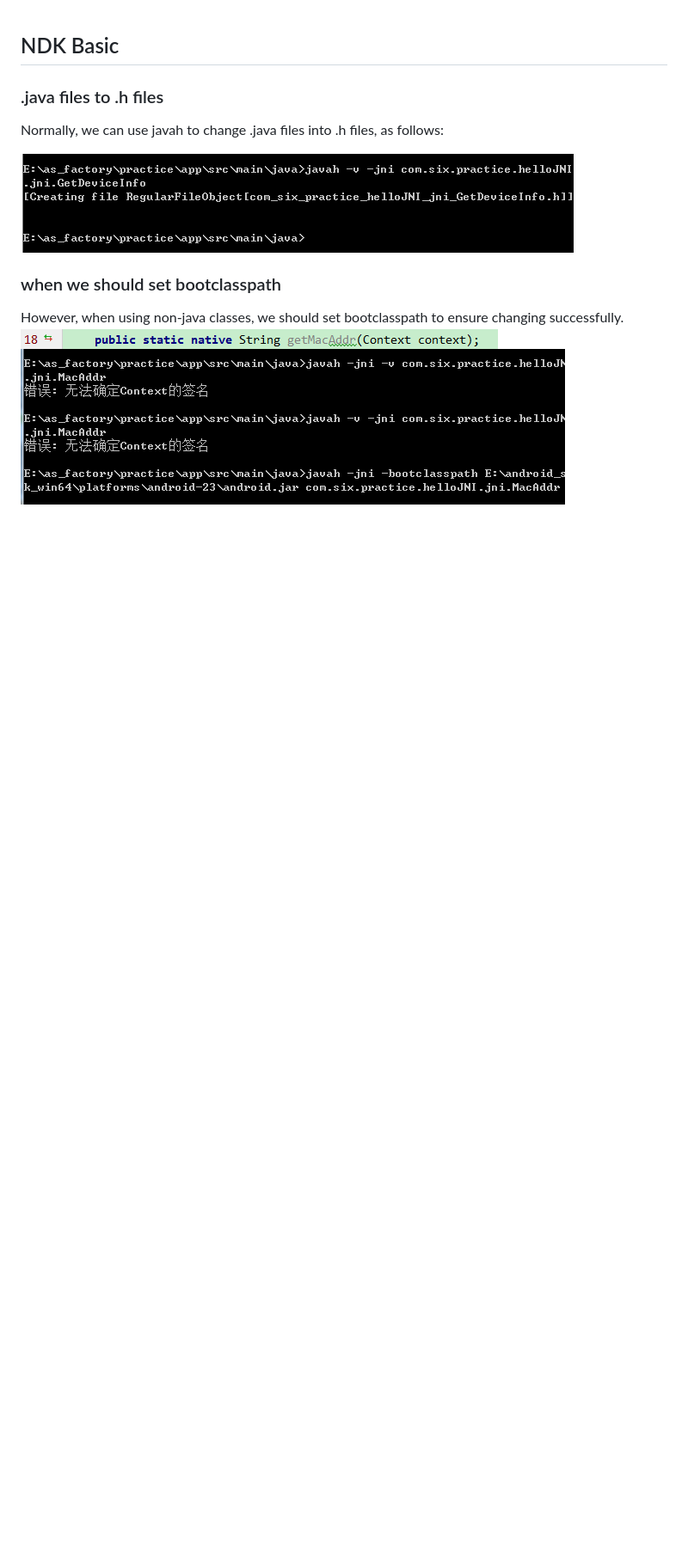
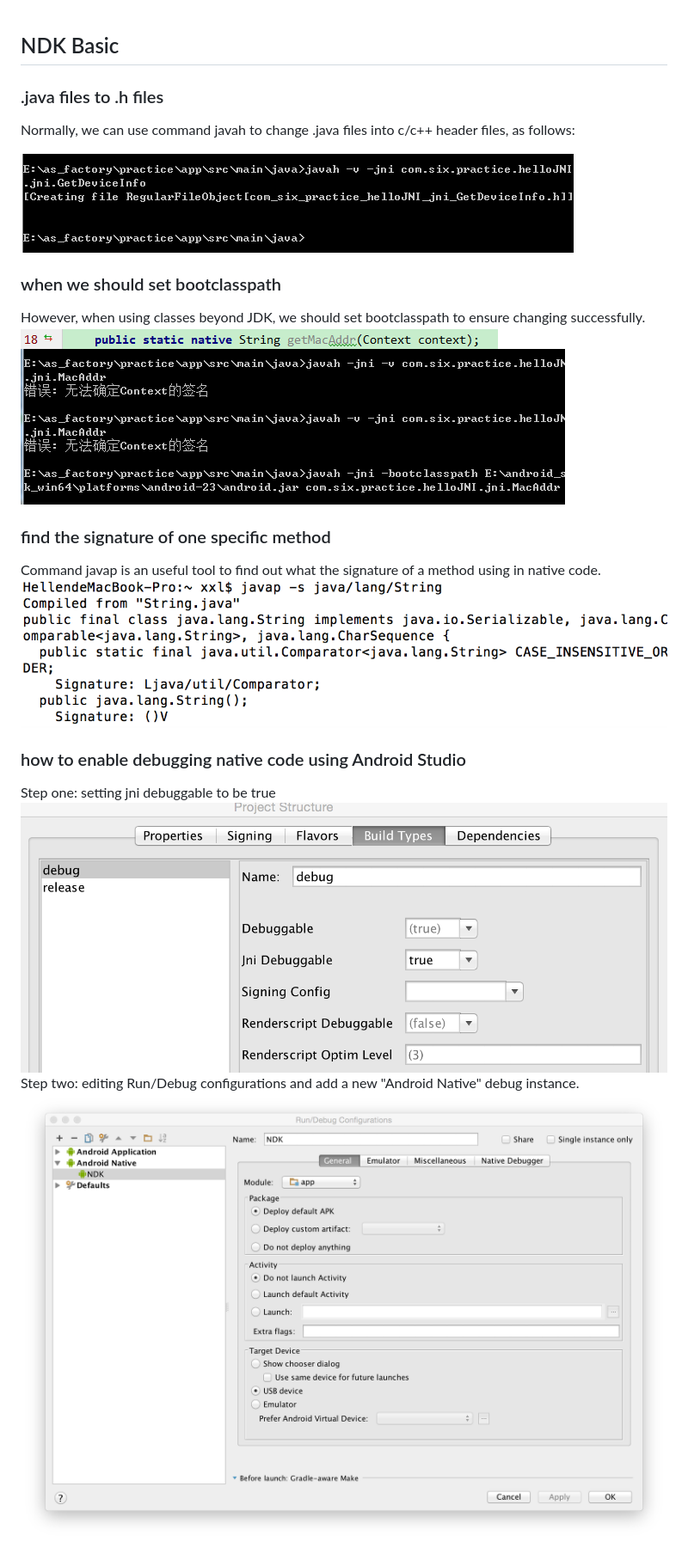
Before and after one commit to hellenxu/hellenxu.github.io, a Markdown page: ndk/2016-01-06-ndk-basic.md, the part around the change. Shown: that part at 86% size. Drawn GitHub-style; pictures changed too: imgs/20160107_1.png (added), imgs/20160107_2.png (added), imgs/20160107_3.png (added); blank space fills up the shorter version.

Commit message:
update ndk basic

```diff
--- a/ndk/2016-01-06-ndk-basic.md
+++ b/ndk/2016-01-06-ndk-basic.md
@@ -1,11 +1,21 @@
 ## NDK Basic
 ### .java files to .h files
 
-Normally, we can use javah to change .java files into .h files, as follows:
+Normally, we can use command javah to change .java files into c/c++ header files, as follows:
 
 ![](/imgs/20160106_1.png)
 
 ### when we should set bootclasspath
-However, when using non-java classes, we should set bootclasspath to ensure changing successfully.
+However, when using classes beyond JDK, we should set bootclasspath to ensure changing successfully.
 ![](/imgs/20160106_2.png)
 ![](/imgs/20160106_3.png)
+
+### find the signature of one specific method
+Command javap is an useful tool to find out what the signature of a method using in native code.
+![](/imgs/20160107_1.png)
+
+### how to enable debugging native code using Android Studio
+Step one: setting jni debuggable to be true
+![](/imgs/20160107_2.png)
+Step two: editing Run/Debug configurations and add a new "Android Native" debug instance.
+![](/imgs/20160107_3.png)
```
